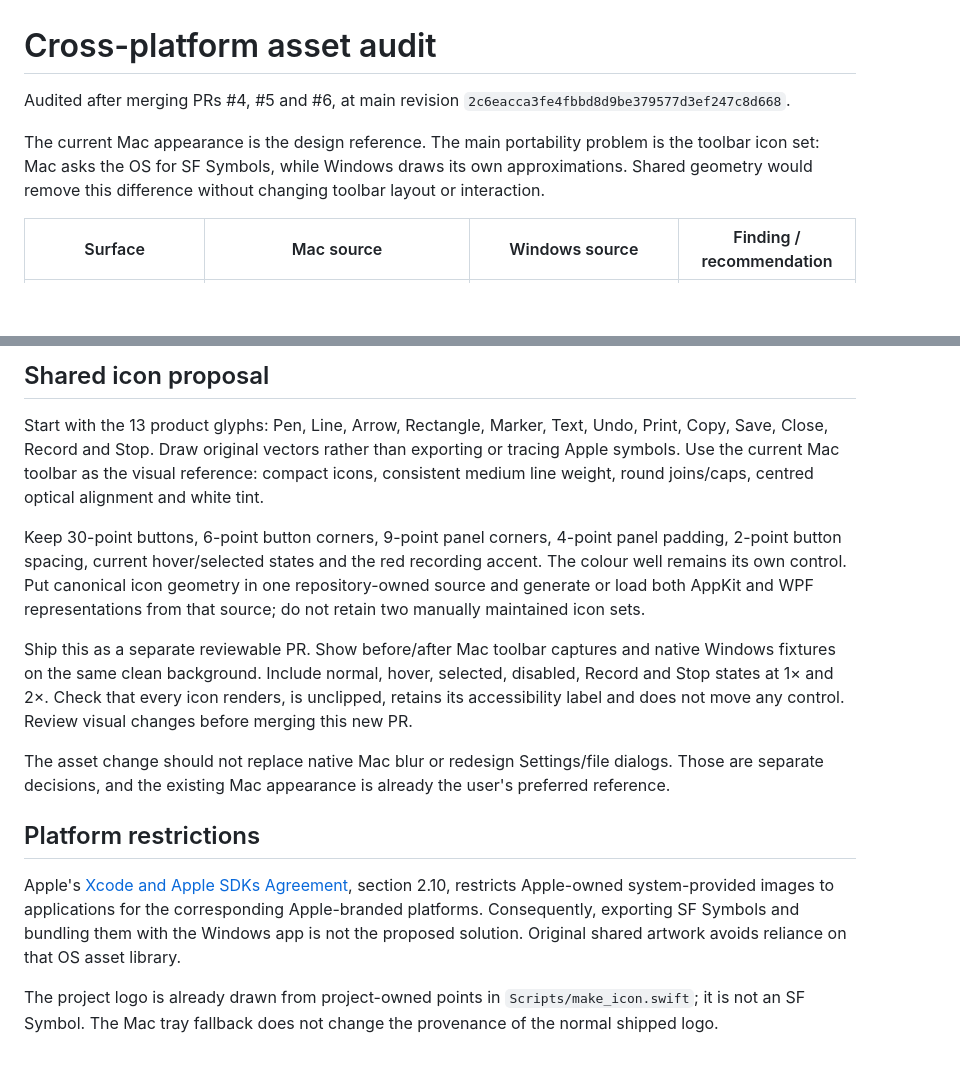
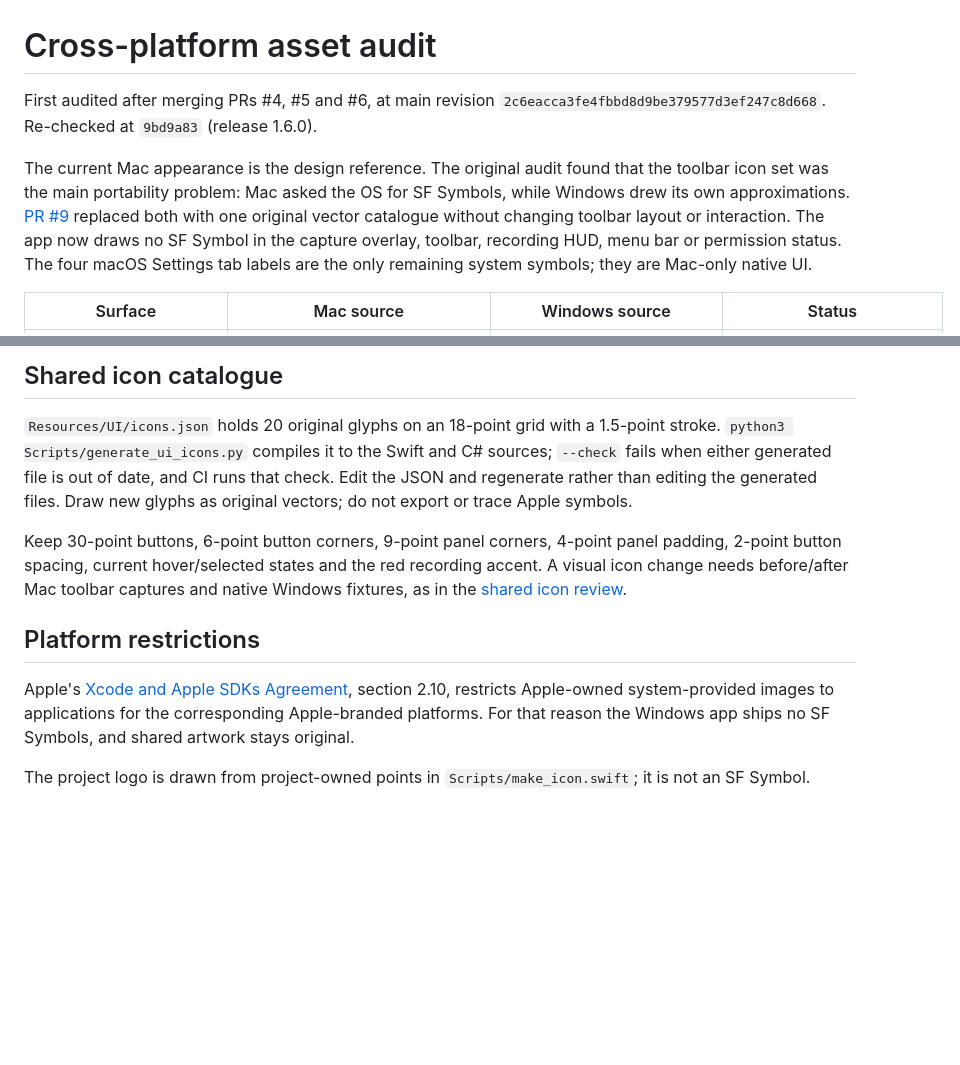
Before and after one commit to jmpijll/slightshot, a Markdown page: docs/asset-audit.md, 2 parts joined by grey strips. Rendered like a GitHub page; blank space fills up the shorter version.

```diff
--- a/docs/asset-audit.md
+++ b/docs/asset-audit.md
@@ -1,8 +1,8 @@
 # Cross-platform asset audit
 
-Audited after merging PRs #4, #5 and #6, at main revision `2c6eacca3fe4fbbd8d9be379577d3ef247c8d668`.
+First audited after merging PRs #4, #5 and #6, at main revision `2c6eacca3fe4fbbd8d9be379577d3ef247c8d668`. Re-checked at `9bd9a83` (release 1.6.0).
 
-The current Mac appearance is the design reference. The main portability problem is the toolbar icon set: Mac asks the OS for SF Symbols, while Windows draws its own approximations. Shared geometry would remove this difference without changing toolbar layout or interaction.
+The current Mac appearance is the design reference. The original audit found that the toolbar icon set was the main portability problem: Mac asked the OS for SF Symbols, while Windows drew its own approximations. [PR #9](https://github.com/jmpijll/slightshot/pull/9) replaced both with one original vector catalogue without changing toolbar layout or interaction. The app now draws no SF Symbol in the capture overlay, toolbar, recording HUD, menu bar or permission status. The four macOS Settings tab labels are the only remaining system symbols; they are Mac-only native UI.
 
-| Surface | Mac source | Windows source | Finding / recommendation |
+| Surface | Mac source | Windows source | Status |
 | --- | --- | --- | --- |
@@ -20,16 +19,12 @@ The current Mac appearance is the design reference. The main portability problem
 
-## Shared icon proposal
+## Shared icon catalogue
 
-Start with the 13 product glyphs: Pen, Line, Arrow, Rectangle, Marker, Text, Undo, Print, Copy, Save, Close, Record and Stop. Draw original vectors rather than exporting or tracing Apple symbols. Use the current Mac toolbar as the visual reference: compact icons, consistent medium line weight, round joins/caps, centred optical alignment and white tint.
+`Resources/UI/icons.json` holds 20 original glyphs on an 18-point grid with a 1.5-point stroke. `python3 Scripts/generate_ui_icons.py` compiles it to the Swift and C# sources; `--check` fails when either generated file is out of date, and CI runs that check. Edit the JSON and regenerate rather than editing the generated files. Draw new glyphs as original vectors; do not export or trace Apple symbols.
 
-Keep 30-point buttons, 6-point button corners, 9-point panel corners, 4-point panel padding, 2-point button spacing, current hover/selected states and the red recording accent. The colour well remains its own control. Put canonical icon geometry in one repository-owned source and generate or load both AppKit and WPF representations from that source; do not retain two manually maintained icon sets.
-
-Ship this as a separate reviewable PR. Show before/after Mac toolbar captures and native Windows fixtures on the same clean background. Include normal, hover, selected, disabled, Record and Stop states at 1× and 2×. Check that every icon renders, is unclipped, retains its accessibility label and does not move any control. Review visual changes before merging this new PR.
-
-The asset change should not replace native Mac blur or redesign Settings/file dialogs. Those are separate decisions, and the existing Mac appearance is already the user's preferred reference.
+Keep 30-point buttons, 6-point button corners, 9-point panel corners, 4-point panel padding, 2-point button spacing, current hover/selected states and the red recording accent. A visual icon change needs before/after Mac toolbar captures and native Windows fixtures, as in the [shared icon review](review/icons/README.md).
 
 ## Platform restrictions
 
-Apple's [Xcode and Apple SDKs Agreement](https://www.apple.com/legal/sla/docs/xcode.pdf), section 2.10, restricts Apple-owned system-provided images to applications for the corresponding Apple-branded platforms. Consequently, exporting SF Symbols and bundling them with the Windows app is not the proposed solution. Original shared artwork avoids reliance on that OS asset library.
+Apple's [Xcode and Apple SDKs Agreement](https://www.apple.com/legal/sla/docs/xcode.pdf), section 2.10, restricts Apple-owned system-provided images to applications for the corresponding Apple-branded platforms. For that reason the Windows app ships no SF Symbols, and shared artwork stays original.
 
-The project logo is already drawn from project-owned points in `Scripts/make_icon.swift`; it is not an SF Symbol. The Mac tray fallback does not change the provenance of the normal shipped logo.
+The project logo is drawn from project-owned points in `Scripts/make_icon.swift`; it is not an SF Symbol.
```
Also changed, not shown: other parts of docs/asset-audit.md (+10 -11 lines), docs/CI.md (+7 -31 lines), docs/NEXT_STEPS.md (+39 -39 lines).
